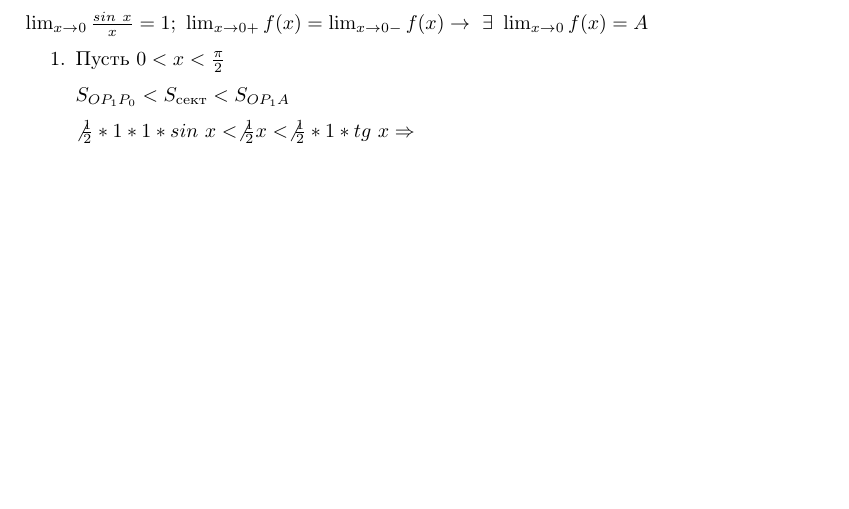
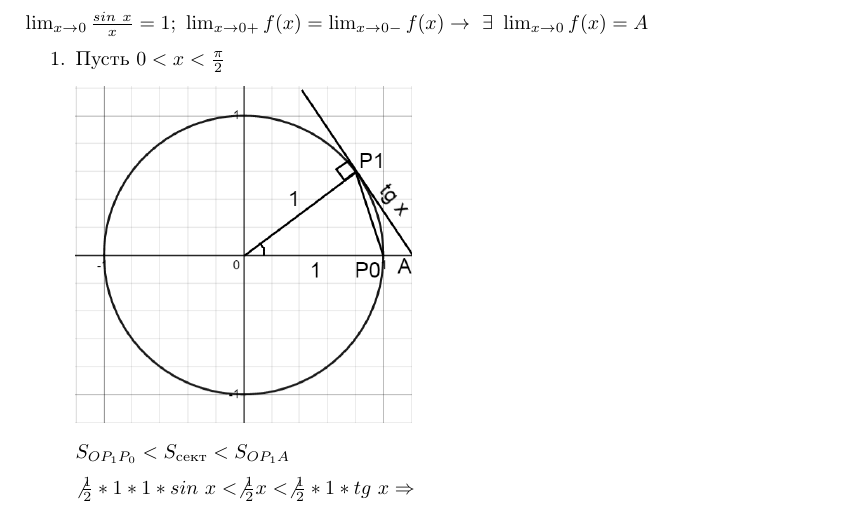
Before and after one commit to MagicWinnie/SESC_Maths, a LaTeX document (11/first_semester/4/main.tex): part of page 1 of 3 before the commit and part of page 1 of 4 after it, cut so that both start at the same text, the shorter picture padded with empty space. Compiled offline with pdfLaTeX.

Commit message:
lection 4 done

```diff
--- a/11/first_semester/4/main.tex
+++ b/11/first_semester/4/main.tex
@@ -31,7 +31,8 @@
     \begin{enumerate}
         \item Пусть \(0 < x < \frac{\pi}{2}\)
 
-        % TODO тригонометрическая окружность
+        \includegraphics[scale=0.35]{11_1_4_1.png}
+
         \( S_{OP_1P_0} < S_{\textrm{сект}} < S_{OP_1A}  \)
 
         \(\not \frac{1}{2} * 1 * 1 * sin\ x < \not \frac{1}{2} x < \not \frac{1}{2} * 1 * tg\ x \Rightarrow\)
```
Also changed, not shown: 11/first_semester/4/images/11_1_4_1.png (added).
